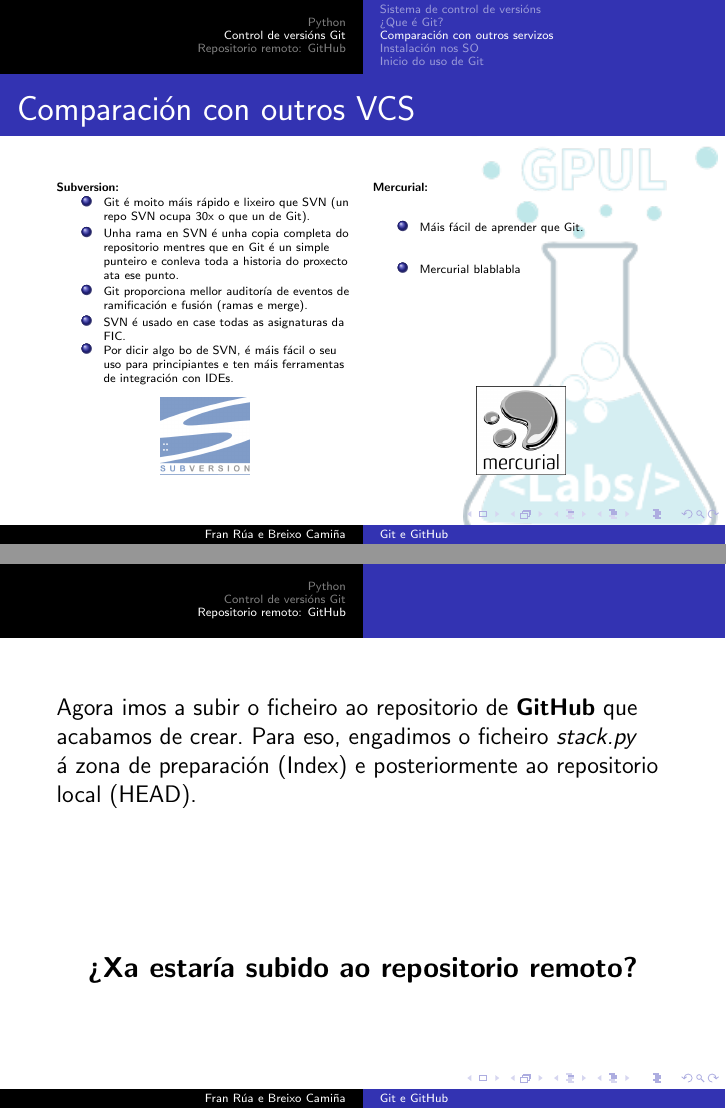
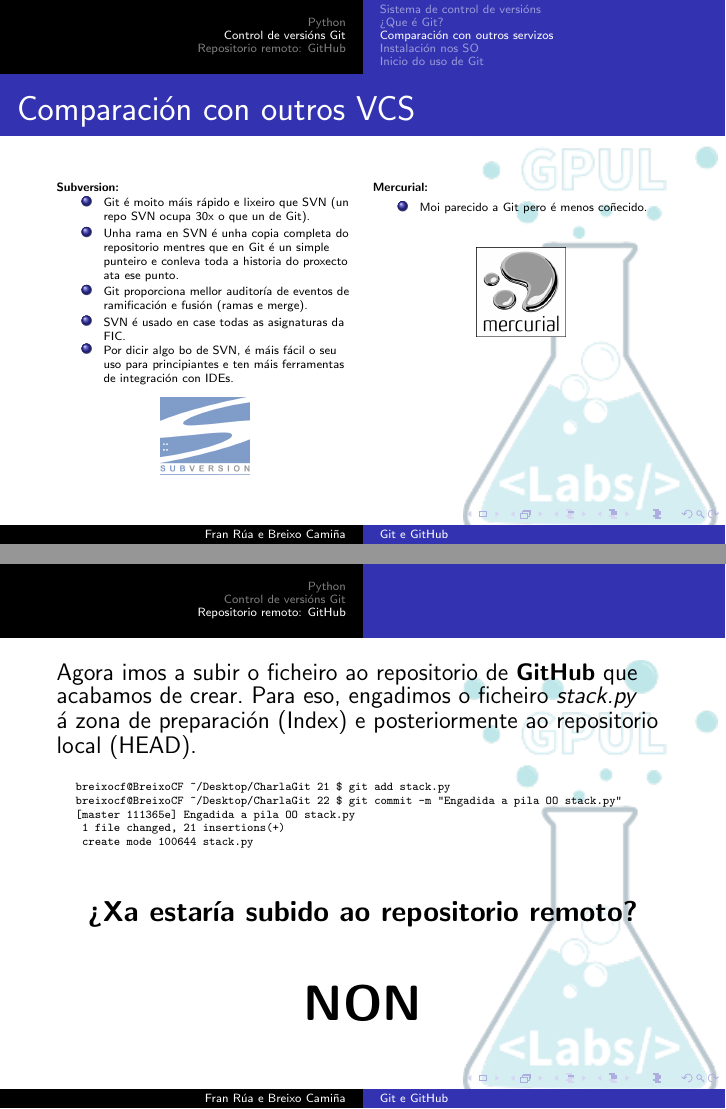
Before and after one commit to gpul-labs/charla-1, LaTeX slides (presentacion/GLabs_1.tex, which reads presentacion/cvs.tex, presentacion/github.tex): pages 43 and 66 of 69 before the commit and pages 43 and 66 of 70 after it, joined at a grey line. The pictures show the PDF file GLabs_1.pdf that the author committed with the source.

Commit message:
Corrección dos últimos errores

```diff
--- a/presentacion/cvs.tex
+++ b/presentacion/cvs.tex
@@ -90,8 +90,7 @@
 
     \textbf{Mercurial:}
     \begin{itemize}
-    \item Máis fácil de aprender que Git.
-    \item Mercurial blablabla
+    \item Moi parecido a Git pero é menos coñecido.
     \end{itemize}
     \begin{figure}
       \centering
--- a/presentacion/github.tex
+++ b/presentacion/github.tex
@@ -99,13 +100,22 @@
 \end{verbatim}
 \end{frame}
 
-\begin{frame}
+\begin{frame}[fragile]
   \normalsize
-  Agora imos a subir o ficheiro ao repositorio de \textbf{GitHub} que acabamos de crear. Para eso, engadimos o ficheiro \textit{stack.py} á zona de preparación (Index) e posteriormente ao repositorio local (HEAD).\\
-  \vspace{2cm}
+  Agora imos a subir o ficheiro ao repositorio de \textbf{GitHub} que acabamos de crear. Para eso, engadimos o ficheiro \textit{stack.py} á zona de preparación (Index) e posteriormente ao repositorio local (HEAD).
+  \tiny
+  	\begin{verbatim}
+  		breixocf@BreixoCF ~/Desktop/CharlaGit 21 $ git add stack.py
+  		breixocf@BreixoCF ~/Desktop/CharlaGit 22 $ git commit -m "Engadida a pila OO stack.py"
+  		[master 111365e] Engadida a pila OO stack.py
+  		 1 file changed, 21 insertions(+)
+  		 create mode 100644 stack.py
+  	\end{verbatim}
   \large
   \begin{center}
-    \textbf{¿Xa estaría subido ao repositorio remoto?}
+    \textbf{¿Xa estaría subido ao repositorio remoto?}\\
+    \vspace{1cm}
+    \textbf{\Huge NON}
   \end{center}
 \end{frame}
 
@@ -165,5 +176,13 @@
  	* branch            master     -> FETCH_HEAD
 	Already up-to-date.
 	\end{verbatim}
+	\normalsize
   Como non hai cambios nos ficheiros non pasaría nada.
 \end{frame}
+
+\begin{frame}
+\Huge
+	\begin{center}
+	Ata aquí por hoxe, pero para a semana máis e mellor!!
+	\end{center}
+\end{frame}
```
Also changed, not shown: GLabs_1.pdf, presentacion/github.tex (8 more changed lines). Lines whose indentation alone changed are shown as unchanged.
